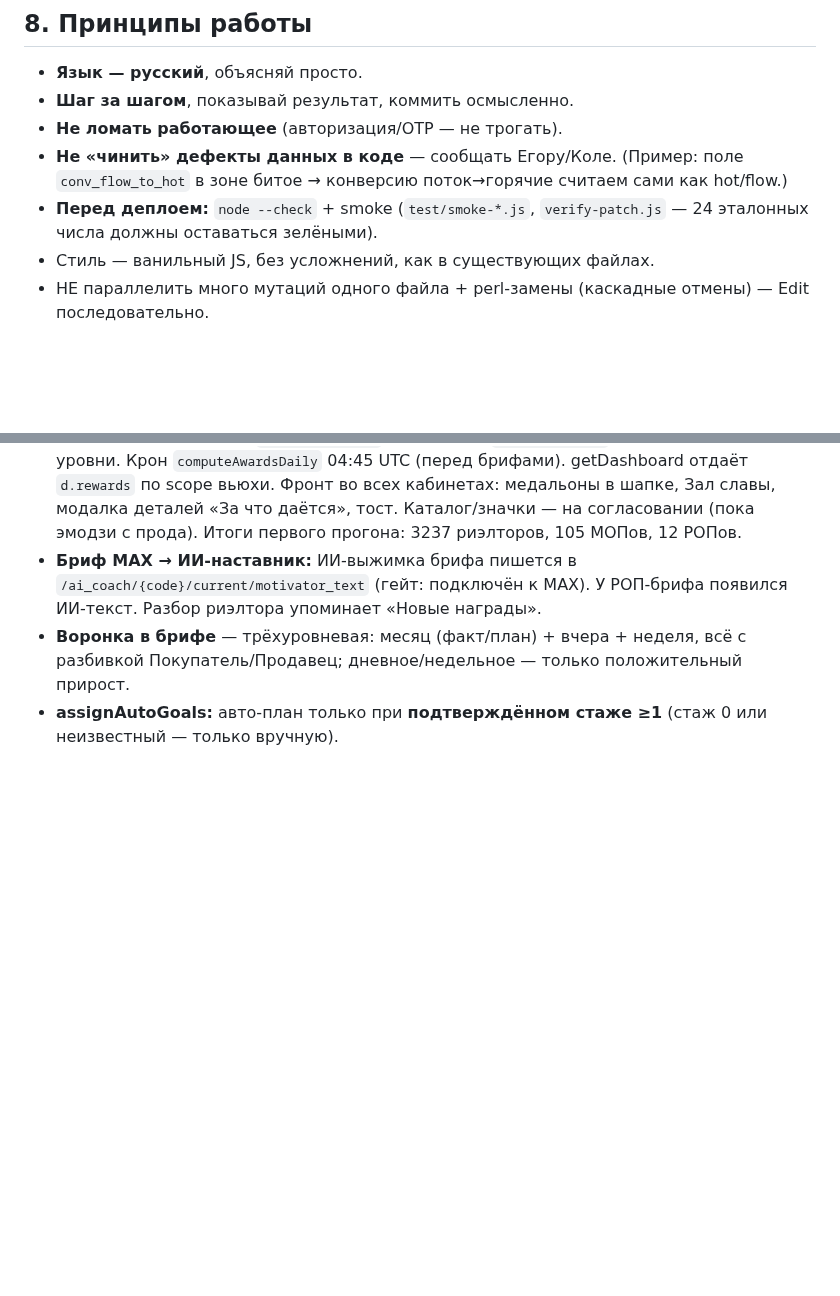
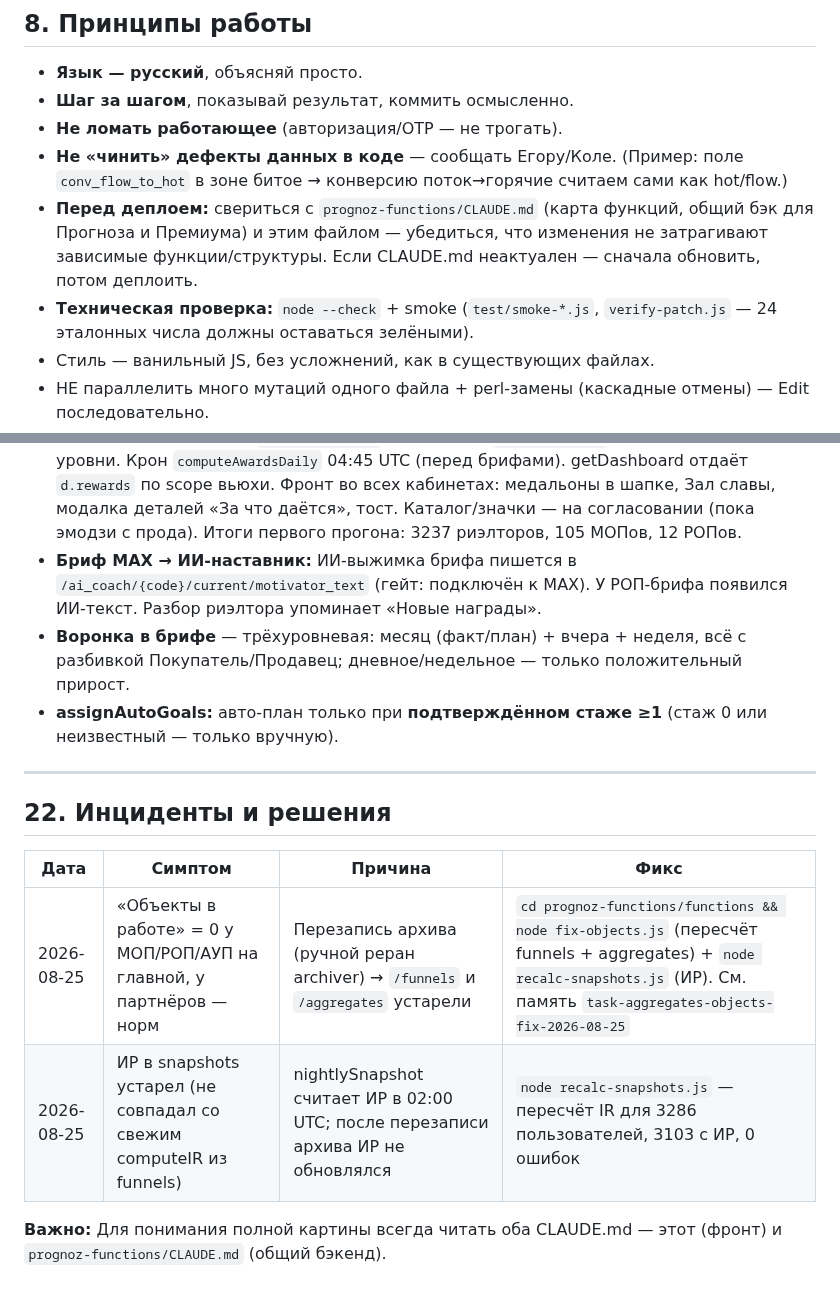
Before and after one commit to evbondarchuk-png/prognoz-dashboard, a Markdown page: CLAUDE.md, 2 parts joined by grey strips. Drawn GitHub-style; blank space fills up the shorter version.

Commit message:
docs: обновление CLAUDE.md — журнал инцидентов, правило деплоя
Добавлено:
- Правило: перед деплоем свериться с prognoz-functions/CLAUDE.md (общий бэк)
- Раздел 22 «Инциденты и решения»: objects=0 (25.08) + устаревший ИР
- Указано читать оба CLAUDE.md для полной картины

Co-Authored-By: Claude Opus 4.8 (1M context) <noreply@anthropic.com>

```diff
--- a/CLAUDE.md
+++ b/CLAUDE.md
@@ -342,7 +342,8 @@ nightly идемпотентен (если браузер оборвёт сое
 - **Не «чинить» дефекты данных в коде** — сообщать Егору/Коле. (Пример:
   поле `conv_flow_to_hot` в зоне битое → конверсию поток→горячие считаем
   сами как hot/flow.)
-- **Перед деплоем:** `node --check` + smoke (`test/smoke-*.js`,
+- **Перед деплоем:** свериться с `prognoz-functions/CLAUDE.md` (карта функций, общий бэк для Прогноза и Премиума) и этим файлом — убедиться, что изменения не затрагивают зависимые функции/структуры. Если CLAUDE.md неактуален — сначала обновить, потом деплоить.
+- **Техническая проверка:** `node --check` + smoke (`test/smoke-*.js`,
   `verify-patch.js` — 24 эталонных числа должны оставаться зелёными).
 - Стиль — ванильный JS, без усложнений, как в существующих файлах.
 - НЕ параллелить много мутаций одного файла + perl-замены (каскадные отмены) —
@@ -972,3 +973,14 @@ email проставлен всем, планы выданы (`assignAutoGoalsAd
   Покупатель/Продавец; дневное/недельное — только положительный прирост.
 - **assignAutoGoals:** авто-план только при **подтверждённом стаже ≥1** (стаж 0 или неизвестный —
   только вручную).
+
+---
+
+## 22. Инциденты и решения
+
+| Дата | Симптом | Причина | Фикс |
+|------|---------|---------|------|
+| 2026-08-25 | «Объекты в работе» = 0 у МОП/РОП/АУП на главной, у партнёров — норм | Перезапись архива (ручной реран archiver) → `/funnels` и `/aggregates` устарели | `cd prognoz-functions/functions && node fix-objects.js` (пересчёт funnels + aggregates) + `node recalc-snapshots.js` (ИР). См. память `task-aggregates-objects-fix-2026-08-25` |
+| 2026-08-25 | ИР в snapshots устарел (не совпадал со свежим computeIR из funnels) | nightlySnapshot считает ИР в 02:00 UTC; после перезаписи архива ИР не обновлялся | `node recalc-snapshots.js` — пересчёт IR для 3286 пользователей, 3103 с ИР, 0 ошибок |
+
+**Важно:** Для понимания полной картины всегда читать оба CLAUDE.md — этот (фронт) и `prognoz-functions/CLAUDE.md` (общий бэкенд).
```
